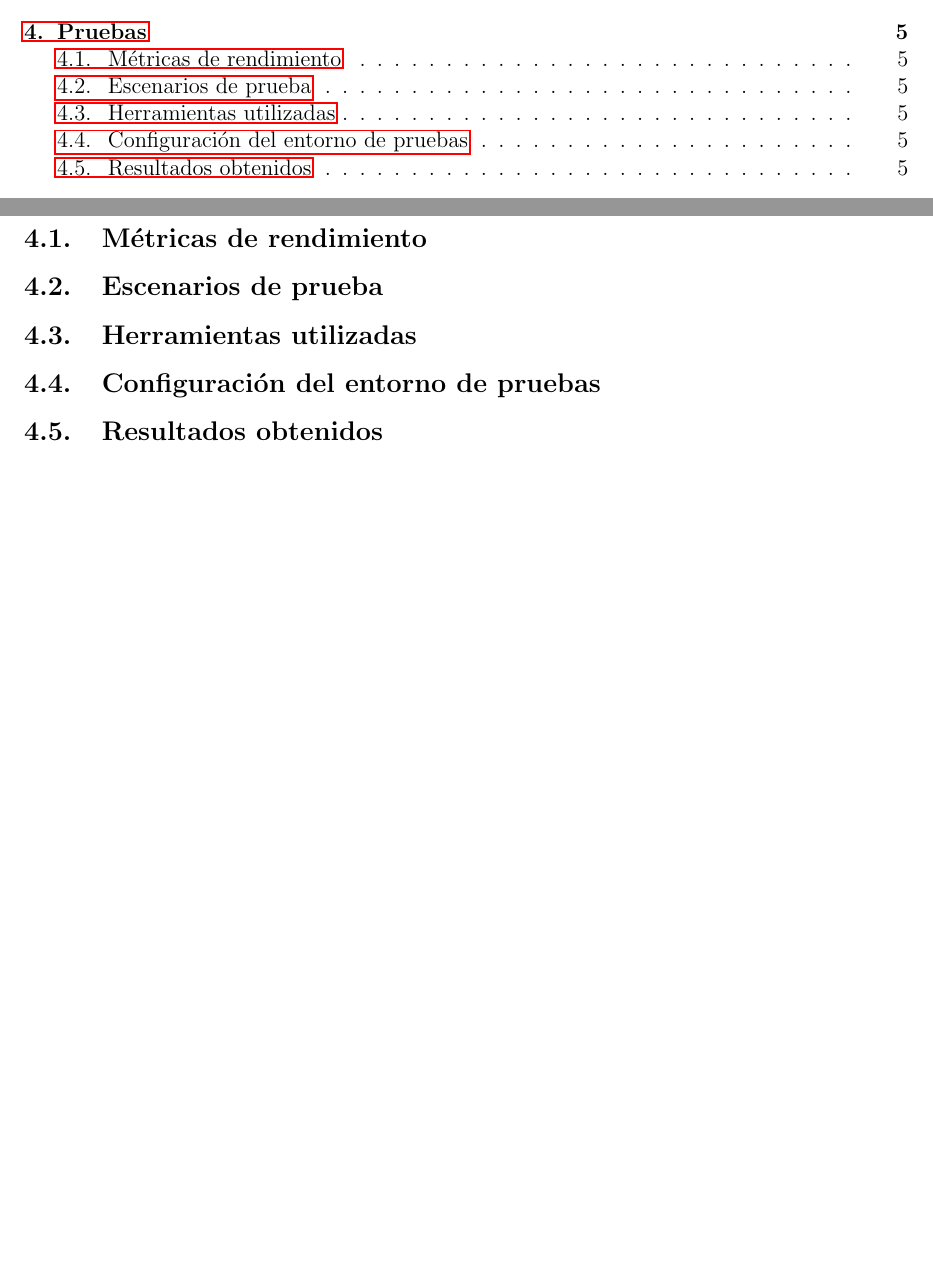
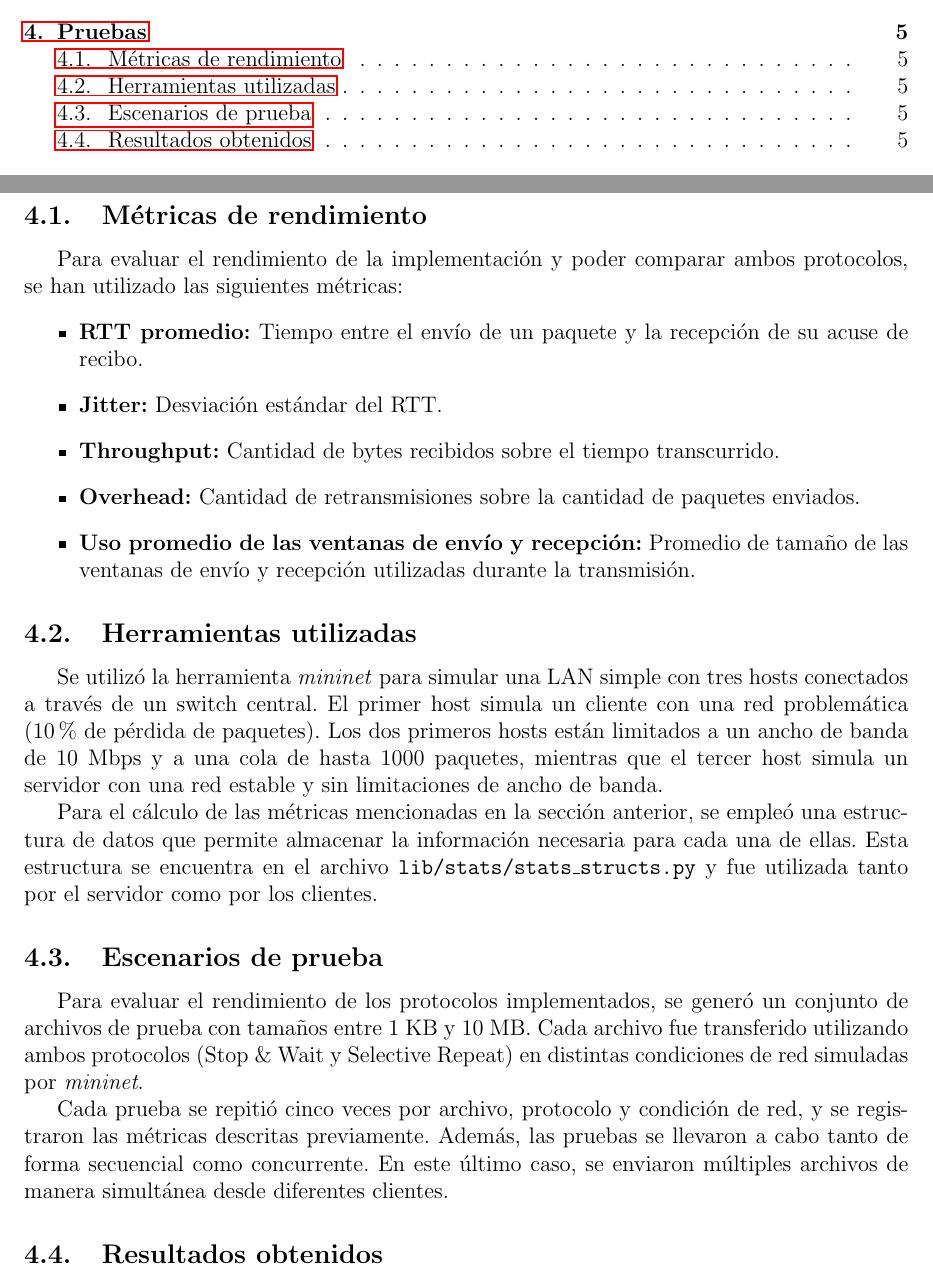
Before and after one commit to AlejoSendra1/TP-N1-Introduccion-a-sistemas-distribuidos, a LaTeX document (informe/main.tex, which reads informe/content/pruebas.tex): two parts of pages 2 and 6 of 9, joined at a grey line, cut so that both start at the same text, the shorter picture padded with empty space. Compiled offline with pdfLaTeX.

Commit message:
completo la información de las pruebas

```diff
--- a/informe/content/pruebas.tex
+++ b/informe/content/pruebas.tex
@@ -1,6 +1,22 @@
 \section{Pruebas}
 \subsection{Métricas de rendimiento}
+Para evaluar el rendimiento de la implementación y poder comparar ambos protocolos, se han utilizado las siguientes métricas:
+\begin{itemize}
+    \item \textbf{RTT promedio:} Tiempo entre el envío de un paquete y la recepción de su acuse de recibo.
+    \item \textbf{Jitter:} Desviación estándar del RTT.
+    \item \textbf{Throughput:} Cantidad de bytes recibidos sobre el tiempo transcurrido.
+    \item \textbf{Overhead:} Cantidad de retransmisiones sobre la cantidad de paquetes enviados.
+    \item \textbf{Uso promedio de las ventanas de envío y recepción:} Promedio de tamaño de las ventanas de envío y recepción utilizadas durante la transmisión.
+\end{itemize}
+\subsection{Herramientas utilizadas}
+Se utilizó la herramienta \textit{mininet} para simular una LAN simple con tres hosts conectados a través de un switch central. El primer host simula un cliente con una red problemática (10\% de pérdida de paquetes). Los dos primeros hosts están limitados a un ancho de banda de 10 Mbps y a una cola de hasta 1000 paquetes, mientras que el tercer host simula un servidor con una red estable y sin limitaciones de ancho de banda.
+
+Para el cálculo de las métricas mencionadas en la sección anterior, se empleó una estructura de datos que permite almacenar la información necesaria para cada una de ellas. Esta estructura se encuentra en el archivo \texttt{lib/stats/stats\_structs.py} y fue utilizada tanto por el servidor como por los clientes.
+
 \subsection{Escenarios de prueba}
-\subsection{Herramientas utilizadas}
-\subsection{Configuración del entorno de pruebas}
+Para evaluar el rendimiento de los protocolos implementados, se generó un conjunto de archivos de prueba con tamaños entre 1 KB y 10 MB. Cada archivo fue transferido utilizando ambos protocolos (Stop \& Wait y Selective Repeat) en distintas condiciones de red simuladas por \textit{mininet}.
+
+Cada prueba se repitió cinco veces por archivo, protocolo y condición de red, y se registraron las métricas descritas previamente. Además, las pruebas se llevaron a cabo tanto de forma secuencial como concurrente. En este último caso, se enviaron múltiples archivos de manera simultánea desde diferentes clientes.
+
+
 \subsection{Resultados obtenidos}
```
Also changed, not shown: informe/outputs/main.pdf, 10 other files.
